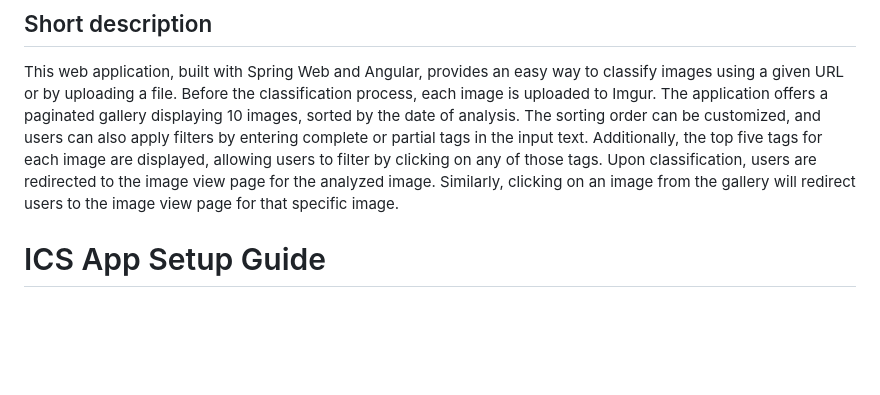
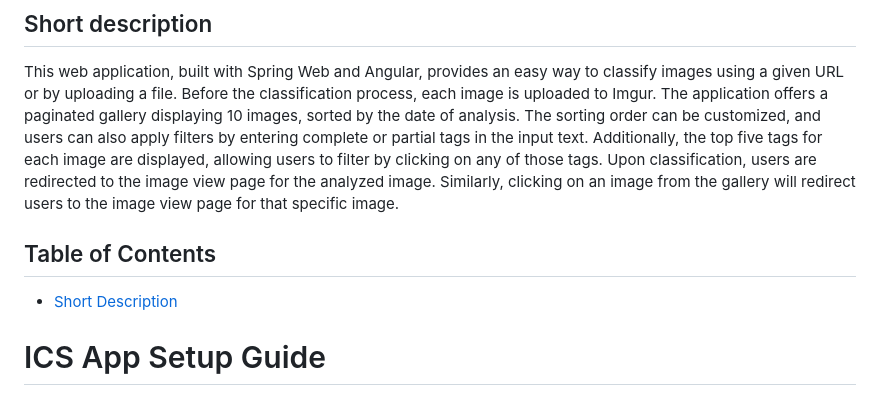
Before and after one commit to simsapopov/Image-Classification-WebApp, a Markdown page: README.md, the part around the change. Drawn GitHub-style; blank space fills up the shorter version.

```diff
--- a/README.md
+++ b/README.md
@@ -1,7 +1,8 @@
 # Image Classification Service webapp
 ## Short description
 This web application, built with Spring Web and Angular, provides an easy way to classify images using a given URL or by uploading a file. Before the classification process, each image is uploaded to Imgur. The application offers a paginated gallery displaying 10 images, sorted by the date of analysis. The sorting order can be customized, and users can also apply filters by entering complete or partial tags in the input text. Additionally, the top five tags for each image are displayed, allowing users to filter by clicking on any of those tags. Upon classification, users are redirected to the image view page for the analyzed image. Similarly, clicking on an image from the gallery will redirect users to the image view page for that specific image.
-
+## Table of Contents
+- [Short Description](#Get-photos-with-given-tag)
 
 # ICS App Setup Guide
 
```
